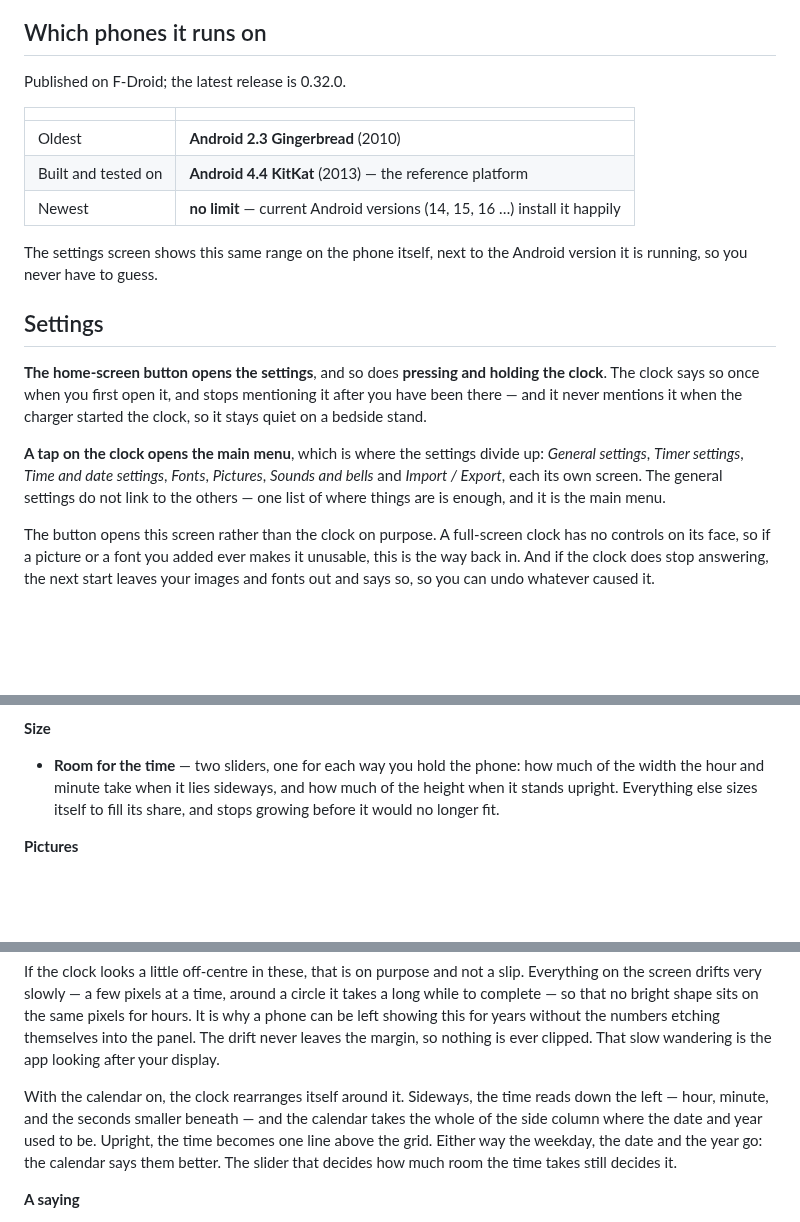
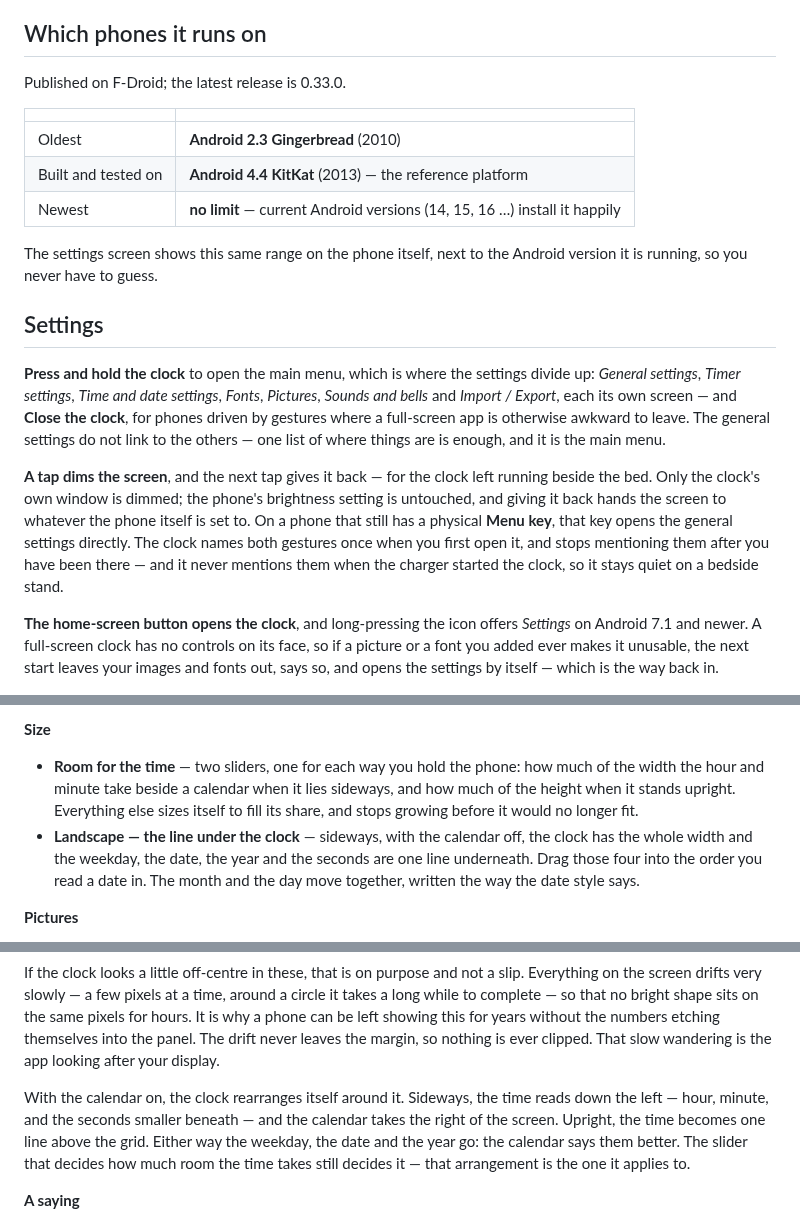
Before and after one commit to rubidus-api/reteclock_apk, a Markdown page: README.md, 3 parts joined by grey strips. GitHub-like rendering; blank space fills up the shorter version.

```diff
--- a/README.md
+++ b/README.md
@@ -131,7 +131,7 @@ beyond keeping the screen awake. Copy the APK to the phone, open it, and the pho
 
 ## Which phones it runs on
 
-Published on F-Droid; the latest release is 0.32.0.
+Published on F-Droid; the latest release is 0.33.0.
 
 | | |
 |---|---|
@@ -144,19 +144,23 @@ running, so you never have to guess.
 
 ## Settings
 
-**The home-screen button opens the settings**, and so does **pressing and holding the clock**. The
-clock says so once when you first open it, and stops mentioning it after you have been there — and
-it never mentions it when the charger started the clock, so it stays quiet on a bedside stand.
+**Press and hold the clock** to open the main menu, which is where the settings divide up: *General
+settings*, *Timer settings*, *Time and date settings*, *Fonts*, *Pictures*, *Sounds and bells* and
+*Import / Export*, each its own screen — and **Close the clock**, for phones driven by gestures
+where a full-screen app is otherwise awkward to leave. The general settings do not link to the
+others — one list of where things are is enough, and it is the main menu.
 
-**A tap on the clock opens the main menu**, which is where the settings divide up: *General
-settings*, *Timer settings*, *Time and date settings*, *Fonts*, *Pictures*, *Sounds and bells* and
-*Import / Export*, each its own screen. The general settings do not link to the others — one list of where things are
-is enough, and it is the main menu.
+**A tap dims the screen**, and the next tap gives it back — for the clock left running beside the
+bed. Only the clock's own window is dimmed; the phone's brightness setting is untouched, and giving
+it back hands the screen to whatever the phone itself is set to. On a phone that still has a
+physical **Menu key**, that key opens the general settings directly. The clock names both gestures
+once when you first open it, and stops mentioning them after you have been there — and it never
+mentions them when the charger started the clock, so it stays quiet on a bedside stand.
 
-The button opens this screen rather than the clock on purpose. A full-screen clock has no controls
-on its face, so if a picture or a font you added ever makes it unusable, this is the way back in.
-And if the clock does stop answering, the next start leaves your images and fonts out and says so,
-so you can undo whatever caused it.
+**The home-screen button opens the clock**, and long-pressing the icon offers *Settings* on Android
+7.1 and newer. A full-screen clock has no controls on its face, so if a picture or a font you added
+ever makes it unusable, the next start leaves your images and fonts out, says so, and opens the
+settings by itself — which is the way back in.
 
 <img src="docs/screenshots/settings.png" alt="Settings: the screensaver row at the top, then show seconds, the twelve-hour option, the date format side by side, and the switch that lets the clock wander" width="240"> <img src="docs/screenshots/fields.png" alt="The Fonts page: the font library with each font's size and the total, then each field on two lines — its name with bold, italic, underline and outline, and its font — including AM / PM and the calendar's three parts" width="240">
 
@@ -220,9 +224,13 @@ In the order they appear on the screen.
 **Size**
 
 - **Room for the time** — two sliders, one for each way you hold the phone: how much of the width
-  the hour and minute take when it lies sideways, and how much of the height when it stands
-  upright. Everything else sizes itself to fill its share, and stops growing before it would no
-  longer fit.
+  the hour and minute take beside a calendar when it lies sideways, and how much of the height when
+  it stands upright. Everything else sizes itself to fill its share, and stops growing before it
+  would no longer fit.
+- **Landscape — the line under the clock** — sideways, with the calendar off, the clock has the
+  whole width and the weekday, the date, the year and the seconds are one line underneath. Drag
+  those four into the order you read a date in. The month and the day move together, written the way
+  the date style says.
 
 **Pictures**
 
@@ -483,10 +491,10 @@ the calculation part company. My thanks for your understanding.
   your display.
 
   With the calendar on, the clock rearranges itself around it. Sideways, the time reads down the
-  left — hour, minute, and the seconds smaller beneath — and the calendar takes the whole of the
-  side column where the date and year used to be. Upright, the time becomes one line above the
-  grid. Either way the weekday, the date and the year go: the calendar says them better. The slider
-  that decides how much room the time takes still decides it.
+  left — hour, minute, and the seconds smaller beneath — and the calendar takes the right of the
+  screen. Upright, the time becomes one line above the grid. Either way the weekday, the date and
+  the year go: the calendar says them better. The slider that decides how much room the time takes
+  still decides it — that arrangement is the one it applies to.
 
 **A saying**
 
```
Also changed, not shown: other parts of README.md (+2 -2 lines), README.ko.md (+24 -18 lines), docs/screenshots/landscape.png, 11 other files.
